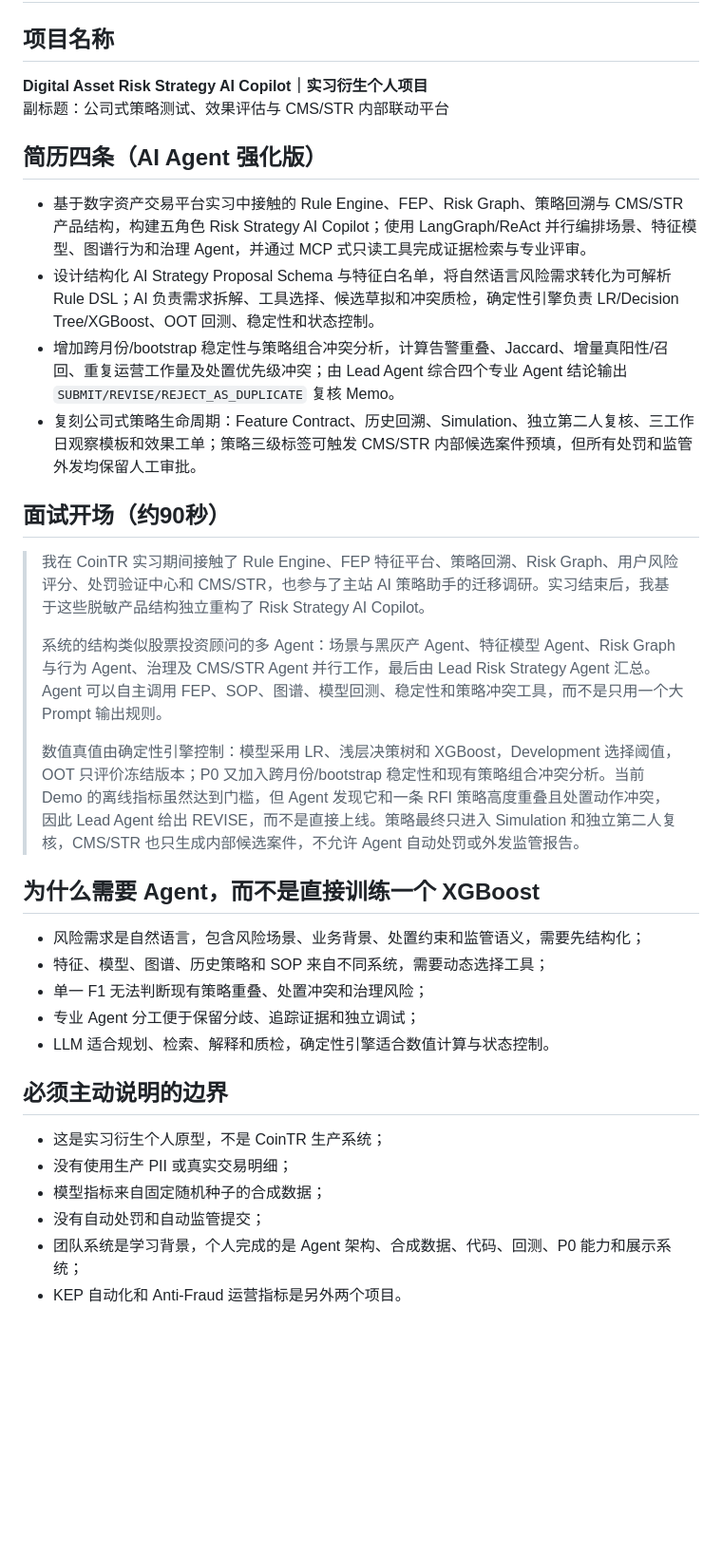
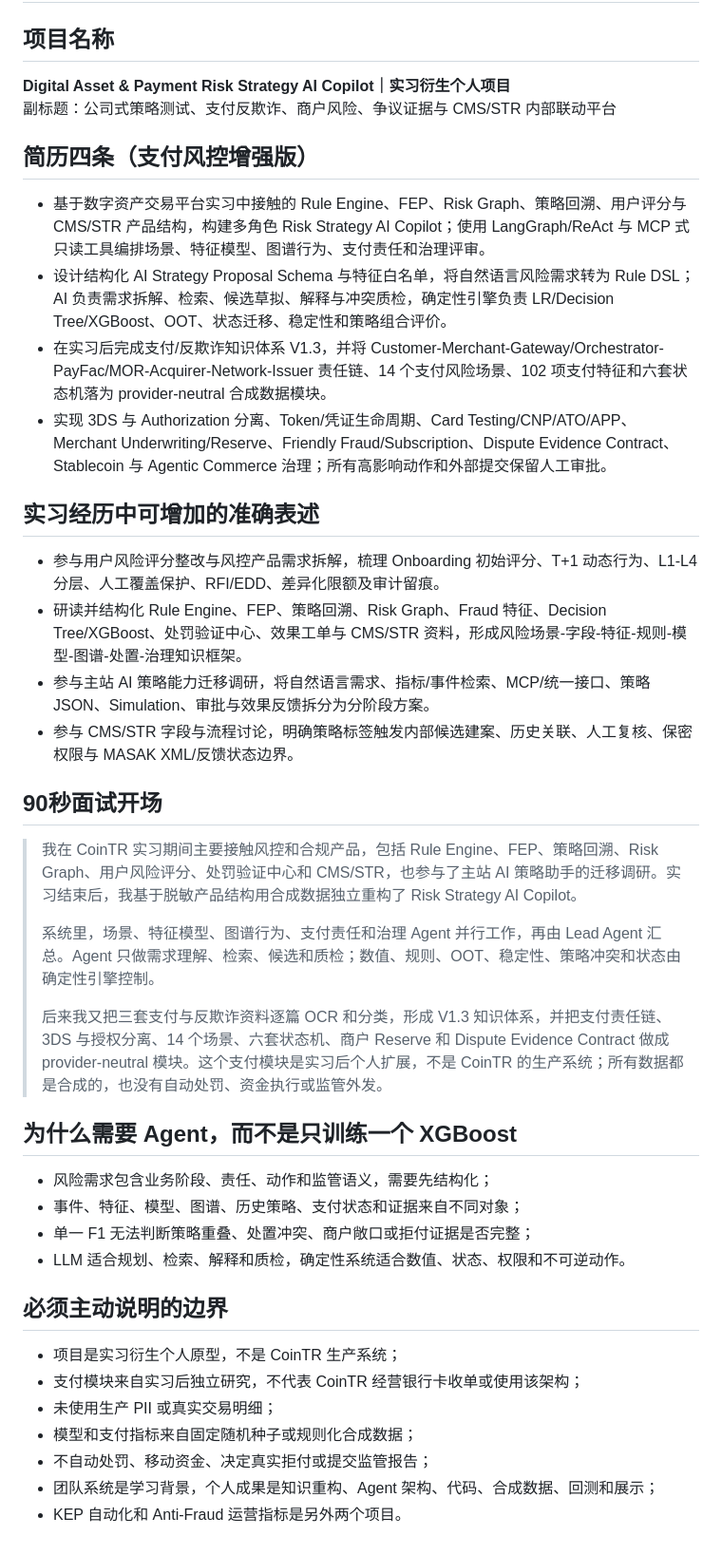
Before and after one commit to cxy-peter/digital-asset-cex-risk-strategy-ai-copilot, a Markdown page: docs/RESUME_AND_INTERVIEW.md, the part around the change. Shown at 95% size. GitHub-like rendering; blank space fills up the shorter version.

Commit message:
docs: add payment-enhanced resume and interview positioning

```diff
--- a/docs/RESUME_AND_INTERVIEW.md
+++ b/docs/RESUME_AND_INTERVIEW.md
@@ -2,37 +2,44 @@
 
 ## 项目名称
 
-**Digital Asset Risk Strategy AI Copilot｜实习衍生个人项目**
-副标题：公司式策略测试、效果评估与 CMS/STR 内部联动平台
+**Digital Asset & Payment Risk Strategy AI Copilot｜实习衍生个人项目**
+副标题：公司式策略测试、支付反欺诈、商户风险、争议证据与 CMS/STR 内部联动平台
 
-## 简历四条（AI Agent 强化版）
+## 简历四条（支付风控增强版）
 
-- 基于数字资产交易平台实习中接触的 Rule Engine、FEP、Risk Graph、策略回溯与 CMS/STR 产品结构，构建五角色 Risk Strategy AI Copilot；使用 LangGraph/ReAct 并行编排场景、特征模型、图谱行为和治理 Agent，并通过 MCP 式只读工具完成证据检索与专业评审。
-- 设计结构化 AI Strategy Proposal Schema 与特征白名单，将自然语言风险需求转化为可解析 Rule DSL；AI 负责需求拆解、工具选择、候选草拟和冲突质检，确定性引擎负责 LR/Decision Tree/XGBoost、OOT 回测、稳定性和状态控制。
-- 增加跨月份/bootstrap 稳定性与策略组合冲突分析，计算告警重叠、Jaccard、增量真阳性/召回、重复运营工作量及处置优先级冲突；由 Lead Agent 综合四个专业 Agent 结论输出 `SUBMIT/REVISE/REJECT_AS_DUPLICATE` 复核 Memo。
-- 复刻公司式策略生命周期：Feature Contract、历史回溯、Simulation、独立第二人复核、三工作日观察模板和效果工单；策略三级标签可触发 CMS/STR 内部候选案件预填，但所有处罚和监管外发均保留人工审批。
+- 基于数字资产交易平台实习中接触的 Rule Engine、FEP、Risk Graph、策略回溯、用户评分与 CMS/STR 产品结构，构建多角色 Risk Strategy AI Copilot；使用 LangGraph/ReAct 与 MCP 式只读工具编排场景、特征模型、图谱行为、支付责任和治理评审。
+- 设计结构化 AI Strategy Proposal Schema 与特征白名单，将自然语言风险需求转为 Rule DSL；AI 负责需求拆解、检索、候选草拟、解释与冲突质检，确定性引擎负责 LR/Decision Tree/XGBoost、OOT、状态迁移、稳定性和策略组合评价。
+- 在实习后完成支付/反欺诈知识体系 V1.3，并将 Customer-Merchant-Gateway/Orchestrator-PayFac/MOR-Acquirer-Network-Issuer 责任链、14 个支付风险场景、102 项支付特征和六套状态机落为 provider-neutral 合成数据模块。
+- 实现 3DS 与 Authorization 分离、Token/凭证生命周期、Card Testing/CNP/ATO/APP、Merchant Underwriting/Reserve、Friendly Fraud/Subscription、Dispute Evidence Contract、Stablecoin 与 Agentic Commerce 治理；所有高影响动作和外部提交保留人工审批。
 
-## 面试开场（约90秒）
+## 实习经历中可增加的准确表述
 
-> 我在 CoinTR 实习期间接触了 Rule Engine、FEP 特征平台、策略回溯、Risk Graph、用户风险评分、处罚验证中心和 CMS/STR，也参与了主站 AI 策略助手的迁移调研。实习结束后，我基于这些脱敏产品结构独立重构了 Risk Strategy AI Copilot。
+- 参与用户风险评分整改与风控产品需求拆解，梳理 Onboarding 初始评分、T+1 动态行为、L1-L4 分层、人工覆盖保护、RFI/EDD、差异化限额及审计留痕。
+- 研读并结构化 Rule Engine、FEP、策略回溯、Risk Graph、Fraud 特征、Decision Tree/XGBoost、处罚验证中心、效果工单与 CMS/STR 资料，形成风险场景-字段-特征-规则-模型-图谱-处置-治理知识框架。
+- 参与主站 AI 策略能力迁移调研，将自然语言需求、指标/事件检索、MCP/统一接口、策略 JSON、Simulation、审批与效果反馈拆分为分阶段方案。
+- 参与 CMS/STR 字段与流程讨论，明确策略标签触发内部候选建案、历史关联、人工复核、保密权限与 MASAK XML/反馈状态边界。
+
+## 90秒面试开场
+
+> 我在 CoinTR 实习期间主要接触风控和合规产品，包括 Rule Engine、FEP、策略回溯、Risk Graph、用户风险评分、处罚验证中心和 CMS/STR，也参与了主站 AI 策略助手的迁移调研。实习结束后，我基于脱敏产品结构用合成数据独立重构了 Risk Strategy AI Copilot。
 >
-> 系统的结构类似股票投资顾问的多 Agent：场景与黑灰产 Agent、特征模型 Agent、Risk Graph 与行为 Agent、治理及 CMS/STR Agent 并行工作，最后由 Lead Risk Strategy Agent 汇总。Agent 可以自主调用 FEP、SOP、图谱、模型回测、稳定性和策略冲突工具，而不是只用一个大 Prompt 输出规则。
+> 系统里，场景、特征模型、图谱行为、支付责任和治理 Agent 并行工作，再由 Lead Agent 汇总。Agent 只做需求理解、检索、候选和质检；数值、规则、OOT、稳定性、策略冲突和状态由确定性引擎控制。
 >
-> 数值真值由确定性引擎控制：模型采用 LR、浅层决策树和 XGBoost，Development 选择阈值，OOT 只评价冻结版本；P0 又加入跨月份/bootstrap 稳定性和现有策略组合冲突分析。当前 Demo 的离线指标虽然达到门槛，但 Agent 发现它和一条 RFI 策略高度重叠且处置动作冲突，因此 Lead Agent 给出 REVISE，而不是直接上线。策略最终只进入 Simulation 和独立第二人复核，CMS/STR 也只生成内部候选案件，不允许 Agent 自动处罚或外发监管报告。
+> 后来我又把三套支付与反欺诈资料逐篇 OCR 和分类，形成 V1.3 知识体系，并把支付责任链、3DS 与授权分离、14 个场景、六套状态机、商户 Reserve 和 Dispute Evidence Contract 做成 provider-neutral 模块。这个支付模块是实习后个人扩展，不是 CoinTR 的生产系统；所有数据都是合成的，也没有自动处罚、资金执行或监管外发。
 
-## 为什么需要 Agent，而不是直接训练一个 XGBoost
+## 为什么需要 Agent，而不是只训练一个 XGBoost
 
-- 风险需求是自然语言，包含风险场景、业务背景、处置约束和监管语义，需要先结构化；
-- 特征、模型、图谱、历史策略和 SOP 来自不同系统，需要动态选择工具；
-- 单一 F1 无法判断现有策略重叠、处置冲突和治理风险；
-- 专业 Agent 分工便于保留分歧、追踪证据和独立调试；
-- LLM 适合规划、检索、解释和质检，确定性引擎适合数值计算与状态控制。
+- 风险需求包含业务阶段、责任、动作和监管语义，需要先结构化；
+- 事件、特征、模型、图谱、历史策略、支付状态和证据来自不同对象；
+- 单一 F1 无法判断策略重叠、处置冲突、商户敞口或拒付证据是否完整；
+- LLM 适合规划、检索、解释和质检，确定性系统适合数值、状态、权限和不可逆动作。
 
 ## 必须主动说明的边界
 
-- 这是实习衍生个人原型，不是 CoinTR 生产系统；
-- 没有使用生产 PII 或真实交易明细；
-- 模型指标来自固定随机种子的合成数据；
-- 没有自动处罚和自动监管提交；
-- 团队系统是学习背景，个人完成的是 Agent 架构、合成数据、代码、回测、P0 能力和展示系统；
+- 项目是实习衍生个人原型，不是 CoinTR 生产系统；
+- 支付模块来自实习后独立研究，不代表 CoinTR 经营银行卡收单或使用该架构；
+- 未使用生产 PII 或真实交易明细；
+- 模型和支付指标来自固定随机种子或规则化合成数据；
+- 不自动处罚、移动资金、决定真实拒付或提交监管报告；
+- 团队系统是学习背景，个人成果是知识重构、Agent 架构、代码、合成数据、回测和展示；
 - KEP 自动化和 Anti-Fraud 运营指标是另外两个项目。
```
